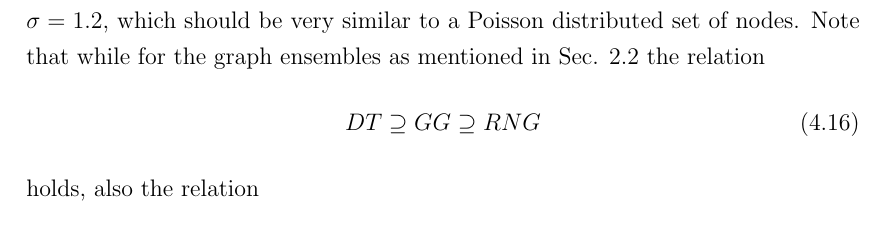
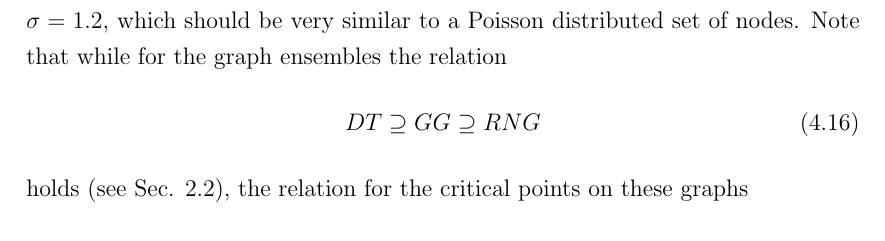
Before and after one commit to surt91/IsingFerromagnet, a LaTeX document (Tex/Ferromagnet.tex, which reads Tex/chapters/results.tex): part of page 34 of 41, cut so that both start at the same text. Compiled offline with pdfLaTeX; an older LaTeX class or package is replaced by its successor.

Commit message:
Formulierung hoffentlich klarer

```diff
--- a/Tex/chapters/results.tex
+++ b/Tex/chapters/results.tex
@@ -965,13 +965,12 @@
         it can be compared to the obtained \(T_{c,GG} = 2.19\)
         and \(T_{c,RNG} = 1.13\) for \(\sigma = 1.2\), which should be very
         similar to a Poisson distributed set of nodes.
-        Note that while for the graph ensembles as mentioned in Sec. \ref{ssec:graphtypes}
-        the relation
+        Note that while for the graph ensembles the relation
         \begin{equation}
             DT \supseteq GG \supseteq RNG
         \end{equation}
-        holds, also the
-        relation
+        holds (see Sec. \ref{ssec:graphtypes}), the relation for the
+        critical points on these graphs
         \begin{equation}
             T_{c,DT} \ge T_{c,GG} \ge T_{c,RNG}
         \end{equation}
```
Also changed, not shown: Tex/chapters/results.tex (4 more changed lines).
